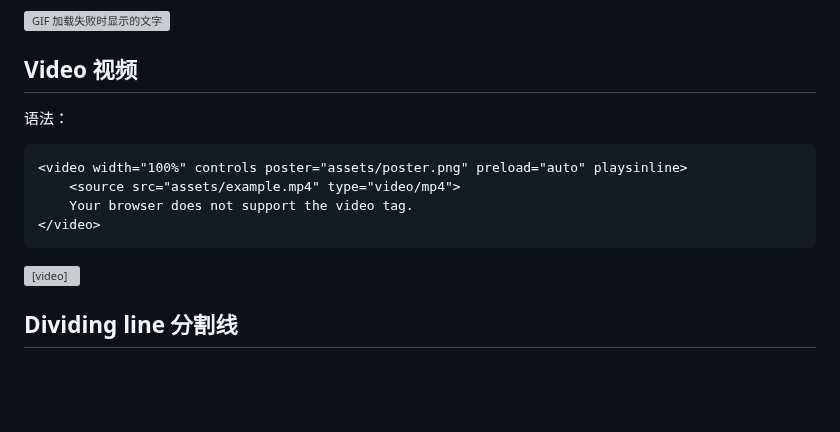
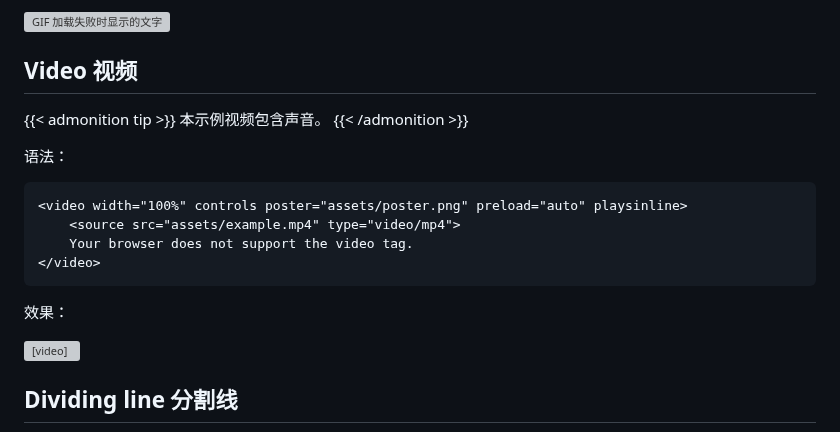
Before and after one commit to rea1shane/posts, a Markdown page: markdown-syntax/index.md, the part around the change. Rendered like a GitHub page; blank space fills up the shorter version; grey boxes are pictures that could not be loaded.

Commit message:
添加视频包含声音的提示

````diff
--- a/markdown-syntax/index.md
+++ b/markdown-syntax/index.md
@@ -367,6 +367,10 @@ GIF 同理，语法：
 
 ## Video 视频
 
+{{< admonition tip >}}
+本示例视频包含声音。
+{{< /admonition >}}
+
 语法：
 
 ```html
@@ -375,6 +379,8 @@ GIF 同理，语法：
     Your browser does not support the video tag.
 </video>
 ```
+
+效果：
 
 <video width="100%" controls poster="assets/poster.png" preload="auto" playsinline>
     <source src="assets/example.mp4" type="video/mp4">
````
